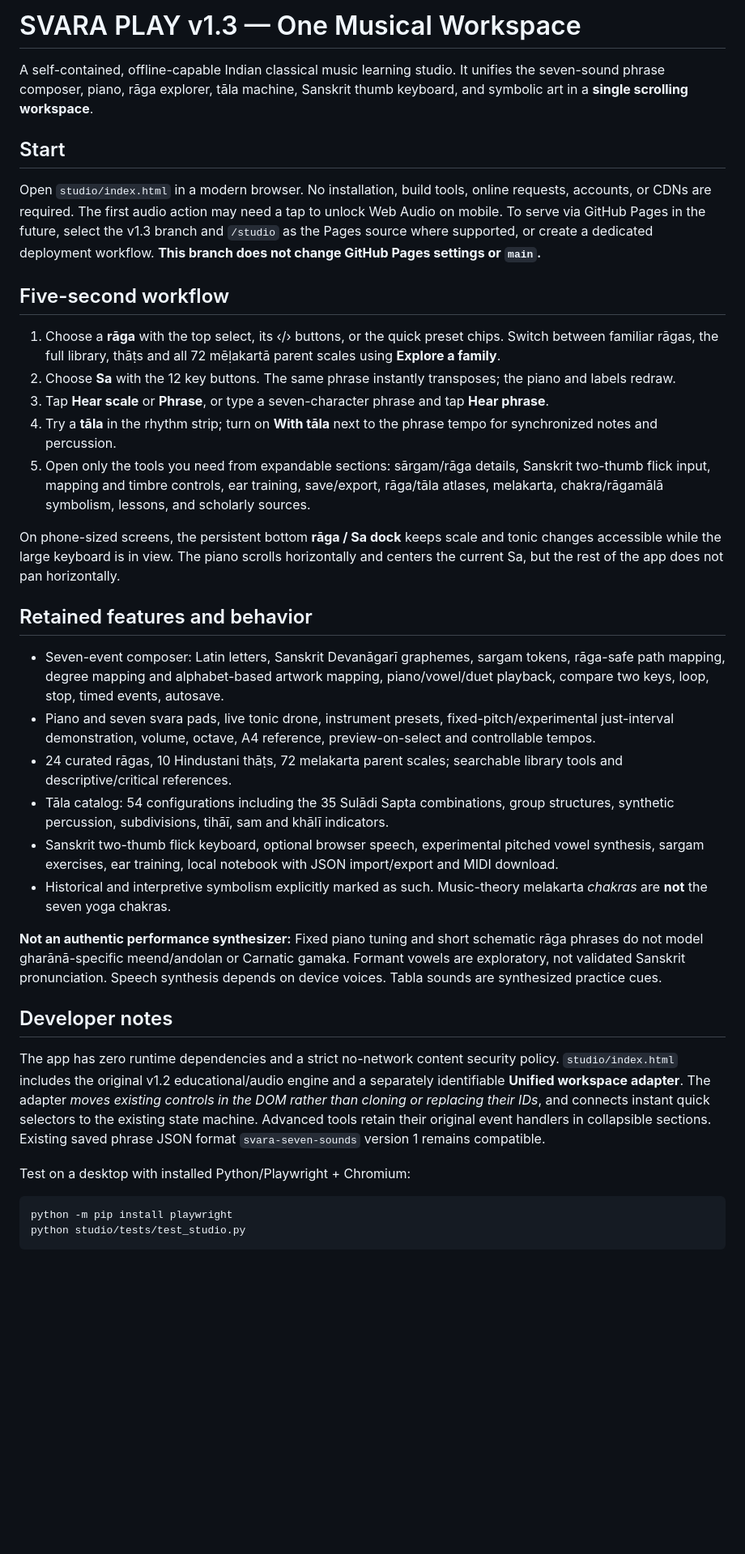
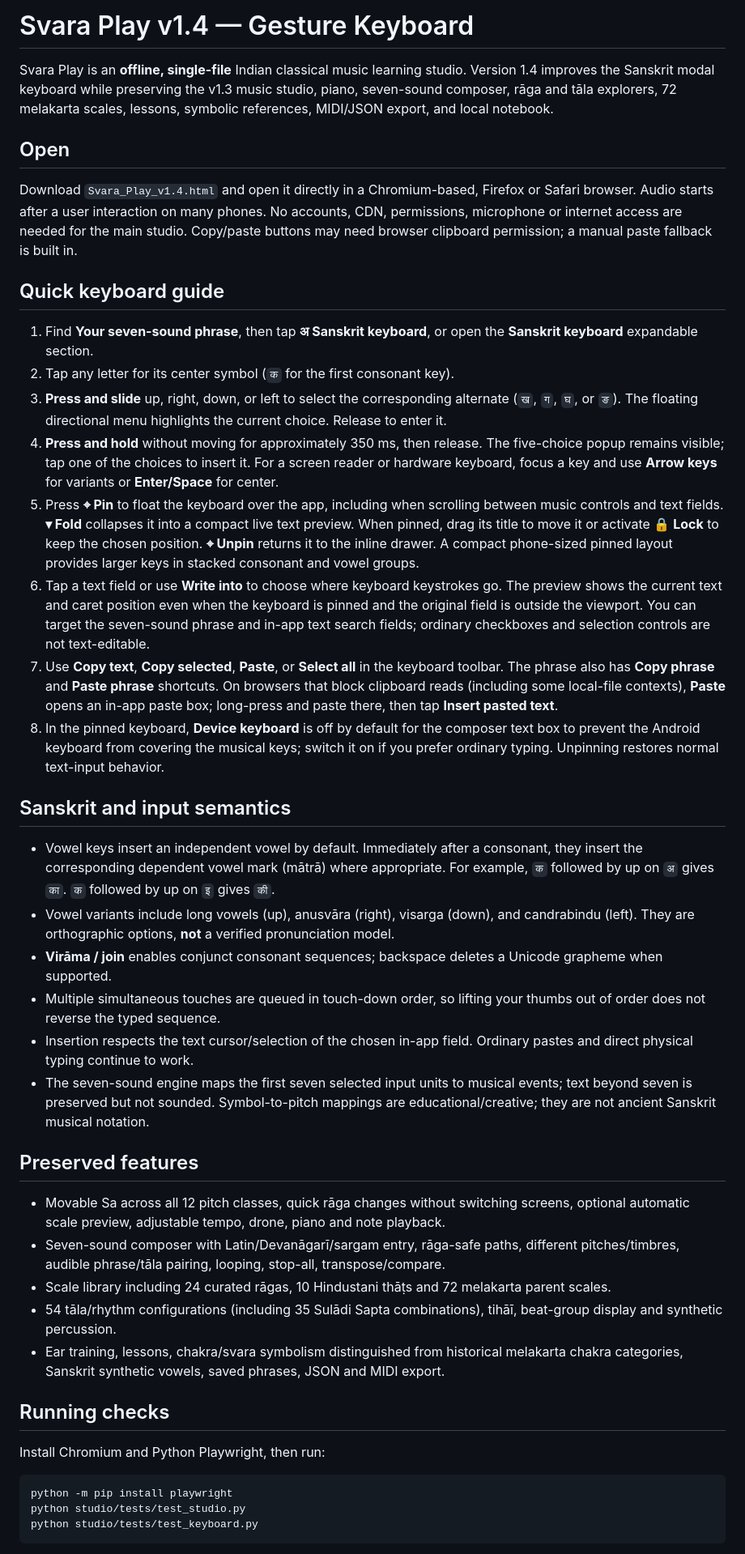
Before and after one commit to Aggredicus/Svara-Lab, a Markdown page: studio/README.md, the part around one of its changes. Shown at 81% size. Drawn GitHub-style; blank space fills up the shorter version.

Commit message:
docs(studio): explain modal keyboard workflow, pinning, and clipboard fallback

````diff
--- a/studio/README.md
+++ b/studio/README.md
@@ -1,40 +1,46 @@
-# SVARA PLAY v1.3 — One Musical Workspace
+# Svara Play v1.4 — Gesture Keyboard
 
-A self-contained, offline-capable Indian classical music learning studio. It unifies the seven-sound phrase composer, piano, rāga explorer, tāla machine, Sanskrit thumb keyboard, and symbolic art in a **single scrolling workspace**.
+Svara Play is an **offline, single-file** Indian classical music learning studio. Version 1.4 improves the Sanskrit modal keyboard while preserving the v1.3 music studio, piano, seven-sound composer, rāga and tāla explorers, 72 melakarta scales, lessons, symbolic references, MIDI/JSON export, and local notebook.
 
-## Start
+## Open
 
-Open `studio/index.html` in a modern browser. No installation, build tools, online requests, accounts, or CDNs are required. The first audio action may need a tap to unlock Web Audio on mobile. To serve via GitHub Pages in the future, select the v1.3 branch and `/studio` as the Pages source where supported, or create a dedicated deployment workflow. **This branch does not change GitHub Pages settings or `main`.**
+Download `Svara_Play_v1.4.html` and open it directly in a Chromium-based, Firefox or Safari browser. Audio starts after a user interaction on many phones. No accounts, CDN, permissions, microphone or internet access are needed for the main studio. Copy/paste buttons may need browser clipboard permission; a manual paste fallback is built in.
 
-## Five-second workflow
+## Quick keyboard guide
 
-1. Choose a **rāga** with the top select, its ‹/› buttons, or the quick preset chips. Switch between familiar rāgas, the full library, thāṭs and all 72 mēḷakartā parent scales using **Explore a family**.
-2. Choose **Sa** with the 12 key buttons. The same phrase instantly transposes; the piano and labels redraw.
-3. Tap **Hear scale** or **Phrase**, or type a seven-character phrase and tap **Hear phrase**.
-4. Try a **tāla** in the rhythm strip; turn on **With tāla** next to the phrase tempo for synchronized notes and percussion.
-5. Open only the tools you need from expandable sections: sārgam/rāga details, Sanskrit two-thumb flick input, mapping and timbre controls, ear training, save/export, rāga/tāla atlases, melakarta, chakra/rāgamālā symbolism, lessons, and scholarly sources.
+1. Find **Your seven-sound phrase**, then tap **अ Sanskrit keyboard**, or open the **Sanskrit keyboard** expandable section.
+2. Tap any letter for its center symbol (`क` for the first consonant key).
+3. **Press and slide** up, right, down, or left to select the corresponding alternate (`ख`, `ग`, `घ`, or `ङ`). The floating directional menu highlights the current choice. Release to enter it.
+4. **Press and hold** without moving for approximately 350 ms, then release. The five-choice popup remains visible; tap one of the choices to insert it. For a screen reader or hardware keyboard, focus a key and use **Arrow keys** for variants or **Enter/Space** for center.
+5. Press **⌖ Pin** to float the keyboard over the app, including when scrolling between music controls and text fields. **▾ Fold** collapses it into a compact live text preview. When pinned, drag its title to move it or activate **🔒 Lock** to keep the chosen position. **⌖ Unpin** returns it to the inline drawer. A compact phone-sized pinned layout provides larger keys in stacked consonant and vowel groups.
+6. Tap a text field or use **Write into** to choose where keyboard keystrokes go. The preview shows the current text and caret position even when the keyboard is pinned and the original field is outside the viewport. You can target the seven-sound phrase and in-app text search fields; ordinary checkboxes and selection controls are not text-editable.
+7. Use **Copy text**, **Copy selected**, **Paste**, or **Select all** in the keyboard toolbar. The phrase also has **Copy phrase** and **Paste phrase** shortcuts. On browsers that block clipboard reads (including some local-file contexts), **Paste** opens an in-app paste box; long-press and paste there, then tap **Insert pasted text**.
+8. In the pinned keyboard, **Device keyboard** is off by default for the composer text box to prevent the Android keyboard from covering the musical keys; switch it on if you prefer ordinary typing. Unpinning restores normal text-input behavior.
 
-On phone-sized screens, the persistent bottom **rāga / Sa dock** keeps scale and tonic changes accessible while the large keyboard is in view. The piano scrolls horizontally and centers the current Sa, but the rest of the app does not pan horizontally.
+## Sanskrit and input semantics
 
-## Retained features and behavior
+- Vowel keys insert an independent vowel by default. Immediately after a consonant, they insert the corresponding dependent vowel mark (mātrā) where appropriate. For example, `क` followed by up on `अ` gives `का`. `क` followed by up on `इ` gives `की`.
+- Vowel variants include long vowels (up), anusvāra (right), visarga (down), and candrabindu (left). They are orthographic options, **not** a verified pronunciation model.
+- **Virāma / join** enables conjunct consonant sequences; backspace deletes a Unicode grapheme when supported.
+- Multiple simultaneous touches are queued in touch-down order, so lifting your thumbs out of order does not reverse the typed sequence.
+- Insertion respects the text cursor/selection of the chosen in-app field. Ordinary pastes and direct physical typing continue to work.
+- The seven-sound engine maps the first seven selected input units to musical events; text beyond seven is preserved but not sounded. Symbol-to-pitch mappings are educational/creative; they are not ancient Sanskrit musical notation.
 
-- Seven-event composer: Latin letters, Sanskrit Devanāgarī graphemes, sargam tokens, rāga-safe path mapping, degree mapping and alphabet-based artwork mapping, piano/vowel/duet playback, compare two keys, loop, stop, timed events, autosave.
-- Piano and seven svara pads, live tonic drone, instrument presets, fixed-pitch/experimental just-interval demonstration, volume, octave, A4 reference, preview-on-select and controllable tempos.
-- 24 curated rāgas, 10 Hindustani thāṭs, 72 melakarta parent scales; searchable library tools and descriptive/critical references.
-- Tāla catalog: 54 configurations including the 35 Sulādi Sapta combinations, group structures, synthetic percussion, subdivisions, tihāī, sam and khālī indicators.
-- Sanskrit two-thumb flick keyboard, optional browser speech, experimental pitched vowel synthesis, sargam exercises, ear training, local notebook with JSON import/export and MIDI download.
-- Historical and interpretive symbolism explicitly marked as such. Music-theory melakarta *chakras* are **not** the seven yoga chakras.
+## Preserved features
 
-**Not an authentic performance synthesizer:** Fixed piano tuning and short schematic rāga phrases do not model gharānā-specific meend/andolan or Carnatic gamaka. Formant vowels are exploratory, not validated Sanskrit pronunciation. Speech synthesis depends on device voices. Tabla sounds are synthesized practice cues.
+- Movable Sa across all 12 pitch classes, quick rāga changes without switching screens, optional automatic scale preview, adjustable tempo, drone, piano and note playback.
+- Seven-sound composer with Latin/Devanāgarī/sargam entry, rāga-safe paths, different pitches/timbres, audible phrase/tāla pairing, looping, stop-all, transpose/compare.
+- Scale library including 24 curated rāgas, 10 Hindustani thāṭs and 72 melakarta parent scales.
+- 54 tāla/rhythm configurations (including 35 Sulādi Sapta combinations), tihāī, beat-group display and synthetic percussion.
+- Ear training, lessons, chakra/svara symbolism distinguished from historical melakarta chakra categories, Sanskrit synthetic vowels, saved phrases, JSON and MIDI export.
 
-## Developer notes
+## Running checks
 
-The app has zero runtime dependencies and a strict no-network content security policy. `studio/index.html` includes the original v1.2 educational/audio engine and a separately identifiable **Unified workspace adapter**. The adapter *moves existing controls in the DOM rather than cloning or replacing their IDs*, and connects instant quick selectors to the existing state machine. Advanced tools retain their original event handlers in collapsible sections. Existing saved phrase JSON format `svara-seven-sounds` version 1 remains compatible.
-
-Test on a desktop with installed Python/Playwright + Chromium:
+Install Chromium and Python Playwright, then run:
 
 ```bash
 python -m pip install playwright
 python studio/tests/test_studio.py
+python studio/tests/test_keyboard.py
 ```
 
````
Also changed, not shown: other parts of studio/README.md (+7 -5 lines).
